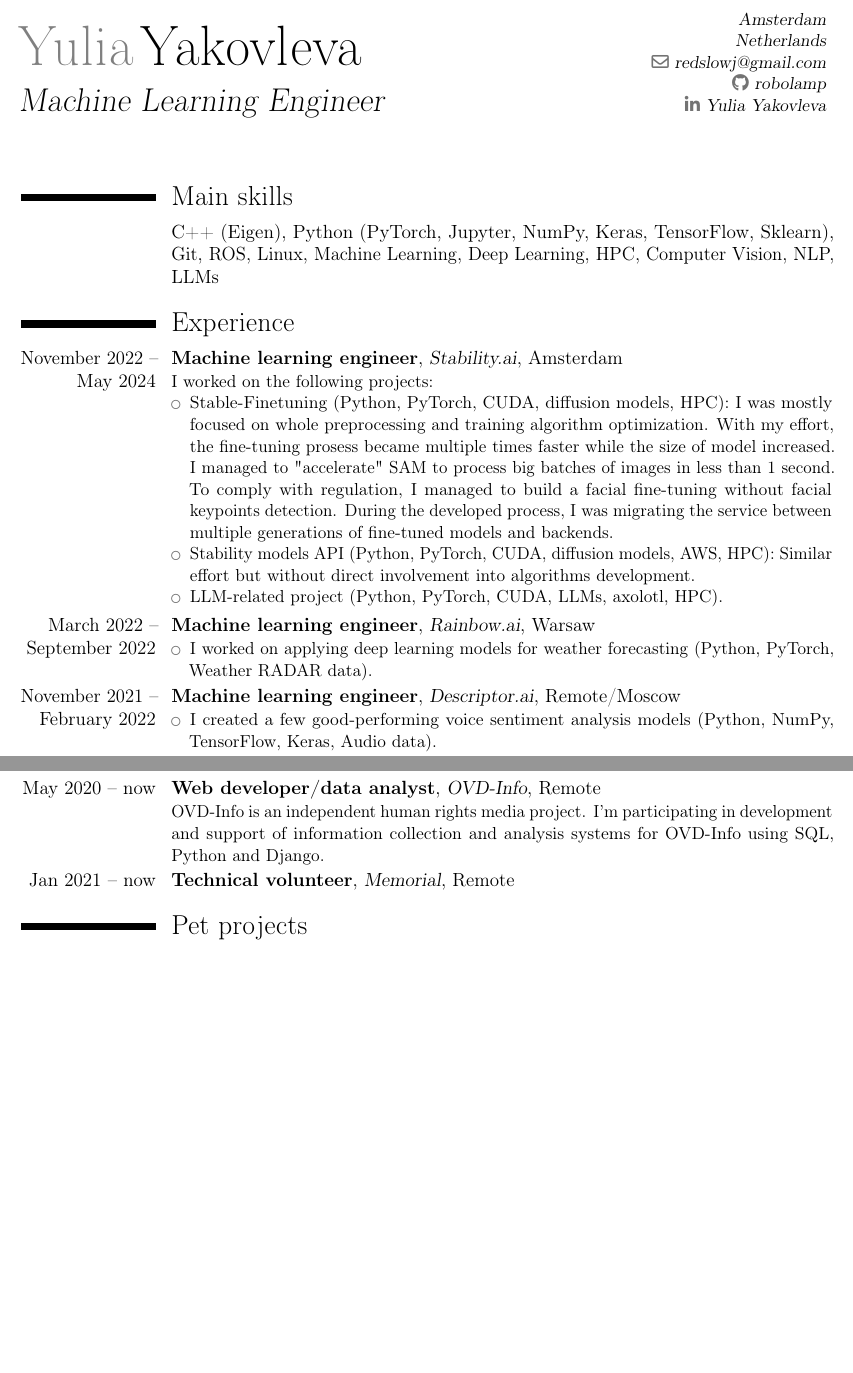
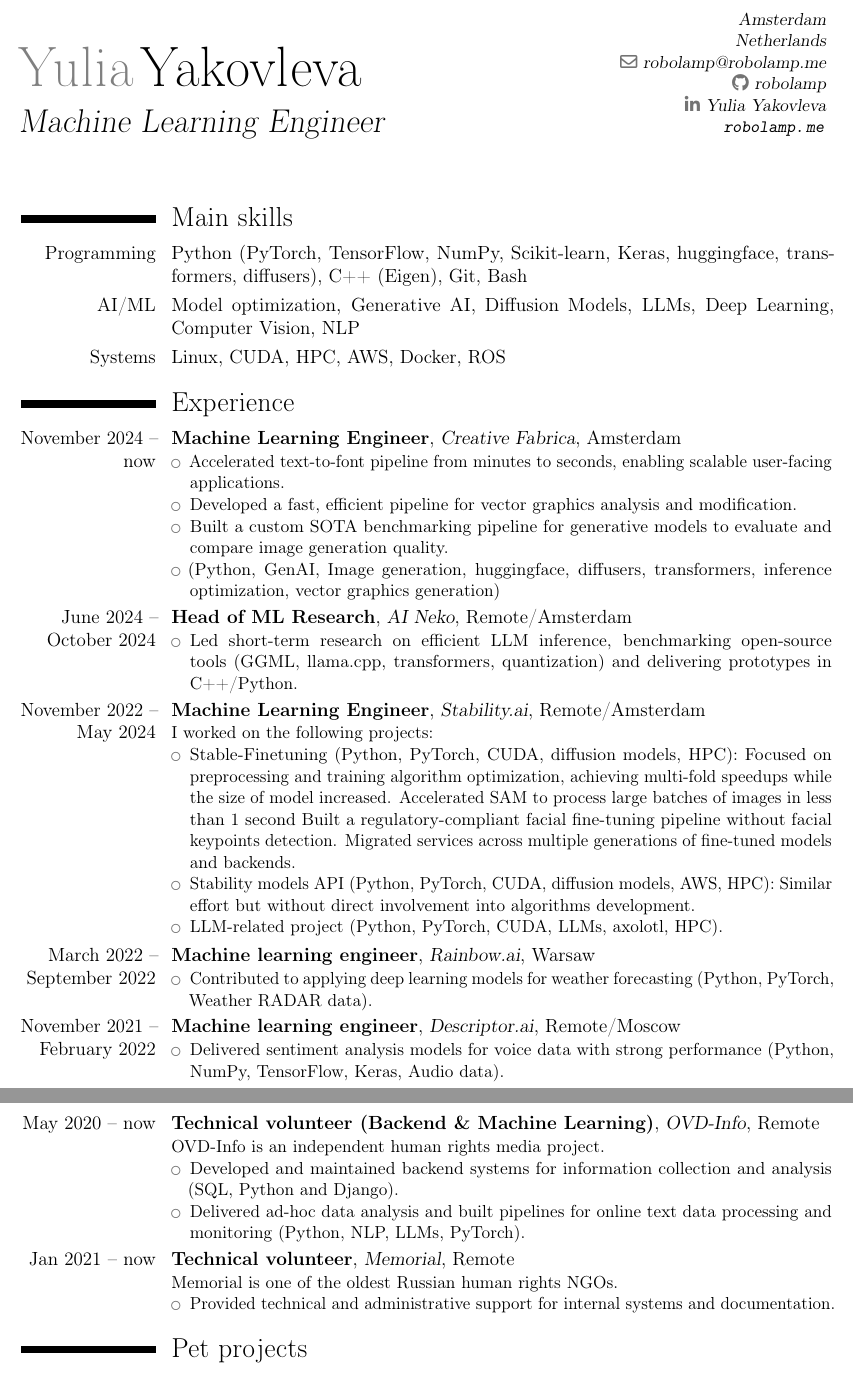
Before and after one commit to robolamp/robolamp, a LaTeX CV (my_cv_eng.tex): two parts of pages 1 and 2 of 2 before the commit and two parts of pages 1 and 3 of 3 after it, joined at a grey line, cut so that both start at the same text, the shorter picture padded with empty space. Compiled offline with pdfLaTeX.

Commit message:
2025 CV update

```diff
--- a/my_cv_eng.tex
+++ b/my_cv_eng.tex
@@ -18,33 +18,43 @@
 \name{Yulia}{Yakovleva}
 \title{Machine Learning Engineer}
 \address{}{Amsterdam}{Netherlands}
-% \email{robolamp@ya.ru}
-\email{redslowj@gmail.com}
+\email{robolamp@robolamp.me}
 \social[github]{robolamp}
 \social[linkedin][https://www.linkedin.com/in/robolamp/]{Yulia Yakovleva}
-% \extrainfo{\url{kotobank.ch/~robolamp/}}
+\extrainfo{\url{robolamp.me}}
 
 \begin{document}
 \makecvtitle
 
 \section{Main skills}
-% \subsection{Main:}
-\cvitem{}{C++ (Eigen), Python (PyTorch, Jupyter, NumPy, Keras, TensorFlow, Sklearn), Git, ROS, Linux, Machine Learning, Deep Learning, HPC, Computer Vision, NLP, LLMs}
-% \subsection{Experience with:}
-% \cvitem{}{Bash, C, OpenCV, JS (some outdated frameworks), Django,  Docker, \LaTeX, Dynamic systems math
-% modelling, Matlab/Simulink. }
+\cvitem{Programming}{Python (PyTorch, TensorFlow, NumPy, Scikit-learn, Keras, huggingface, transformers, diffusers), C++ (Eigen), Git, Bash}
+\cvitem{AI/ML}{Model optimization, Generative AI, Diffusion Models, LLMs, Deep Learning, Computer Vision, NLP}
+\cvitem{Systems}{Linux, CUDA, HPC, AWS, Docker, ROS}
 
 \section{Experience}
 
-\cventry{November~2022 -- May~2024}{Machine learning engineer}{Stability.ai}{Amsterdam}{}{
+\cventry{November~2024 -- now}{Machine Learning Engineer}{Creative Fabrica}{Amsterdam}{}{
+\begin{itemize}
+    \item Accelerated text-to-font pipeline from minutes to seconds, enabling scalable user-facing applications.
+    \item Developed a fast, efficient pipeline for vector graphics analysis and modification.
+    \item Built a custom SOTA benchmarking pipeline for generative models to evaluate and compare image generation quality.
+    \item (Python, GenAI, Image generation, huggingface, diffusers, transformers, inference optimization, vector graphics generation)
+\end{itemize}}
+
+
+\cventry{June~2024 -- October~2024}{Head of ML Research}{AI Neko}{Remote/Amsterdam}{}{
+\begin{itemize}
+    \item Led short-term research on efficient LLM inference, benchmarking open-source tools (GGML, llama.cpp, transformers, quantization) and delivering prototypes in C++/Python.
+\end{itemize}}
+
+\cventry{November~2022 -- May~2024}{Machine Learning Engineer}{Stability.ai}{Remote/Amsterdam}{}{
   I worked on the following projects:
 \begin{itemize}
     \item Stable-Finetuning (Python, PyTorch, CUDA, diffusion models, HPC):
-    I was mostly focused on whole preprocessing and training algorithm optimization.
-    With my effort, the fine-tuning prosess became multiple times faster while the size of model increased.
-    I managed to "accelerate" SAM to process big batches of images in less than 1 second.
-    To comply with regulation, I managed to build a facial fine-tuning without facial keypoints detection.
-    During the developed process, I was migrating the service between multiple generations of fine-tuned models and backends.
+    Focused on preprocessing and training algorithm optimization, achieving multi-fold speedups while the size of model increased.
+    Accelerated SAM to process large batches of images in less than 1 second
+    Built a regulatory-compliant facial fine-tuning pipeline without facial keypoints detection.
+    Migrated services across multiple generations of fine-tuned models and backends.
     \item Stability models API (Python, PyTorch, CUDA, diffusion models, AWS, HPC):
     Similar effort but without direct involvement into algorithms development.
     \item LLM-related project (Python, PyTorch, CUDA, LLMs, axolotl, HPC).
@@ -52,12 +62,12 @@
 
 \cventry{March~2022 -- September~2022}{Machine learning engineer}{Rainbow.ai}{Warsaw}{}{
 \begin{itemize}
-    \item I worked on applying deep learning models for weather forecasting (Python, PyTorch, Weather RADAR data).
+    \item Contributed to applying deep learning models for weather forecasting (Python, PyTorch, Weather RADAR data).
 \end{itemize}}
 
 \cventry{November~2021 -- February~2022}{Machine learning engineer}{Descriptor.ai}{Remote/Moscow}{}{
 \begin{itemize}
-    \item I created a few good-performing voice sentiment analysis models (Python, NumPy, TensorFlow, Keras, Audio data).
+    \item Delivered sentiment analysis models for voice data with strong performance (Python, NumPy, TensorFlow, Keras, Audio data).
 \end{itemize}}
 
 \cventry{July~2021 -- October~2021}{Machine learning engineer}{MediaZona}{Remote/Moscow}{}{
@@ -168,17 +177,27 @@
 }
 
 \section{Volunteering}
-\cventry{May~2020 -- now}{Web developer/data analyst}{OVD-Info}{Remote}{}{
+\cventry{May~2020 -- now}{Technical volunteer (Backend \& Machine Learning)}{OVD-Info}{Remote}{}{
   OVD-Info is an independent human rights media project.
-  I'm participating in development and support of information collection and analysis systems for OVD-Info using SQL, Python and Django.
+  \begin{itemize}
+    \item Developed and maintained backend systems for information collection and analysis (SQL, Python and Django).
+    \item Delivered ad-hoc data analysis and built pipelines for online text data processing and monitoring (Python, NLP, LLMs, PyTorch).
+  \end{itemize}
 }
-\cventry{Jan~2021 -- now}{Technical volunteer}{Memorial}{Remote}{}{}
+\cventry{Jan~2021 -- now}{Technical volunteer}{Memorial}{Remote}{}{
+  Memorial is one of the oldest Russian human rights NGOs.
+  \begin{itemize}
+    \item Provided technical and administrative support for internal systems and documentation.
+  \end{itemize}
+}
 
 % \section{Languages}
 % \cvitemwithcomment{Russian}{Native speaker}{}
+% \cvitemwithcomment{Tatar}{Native speaker}{}
 % \cvitemwithcomment{English}{Fluent}{}
+% \cvitemwithcomment{Polish}{Beginner}{}
 % \cvitemwithcomment{German}{Beginner}{}
-% \cvitemwithcomment{Tatar}{Beginner}{}
+% \cvitemwithcomment{Dutch}{Beginner}{}
 
 \section{Pet projects}
 \cventry{}{rTerm}{\url{github.com/robolamp/rTerm}}{}{}{
```
Also changed, not shown: my_cv_eng.pdf, my_cv_eng.tex (23 more changed lines).
